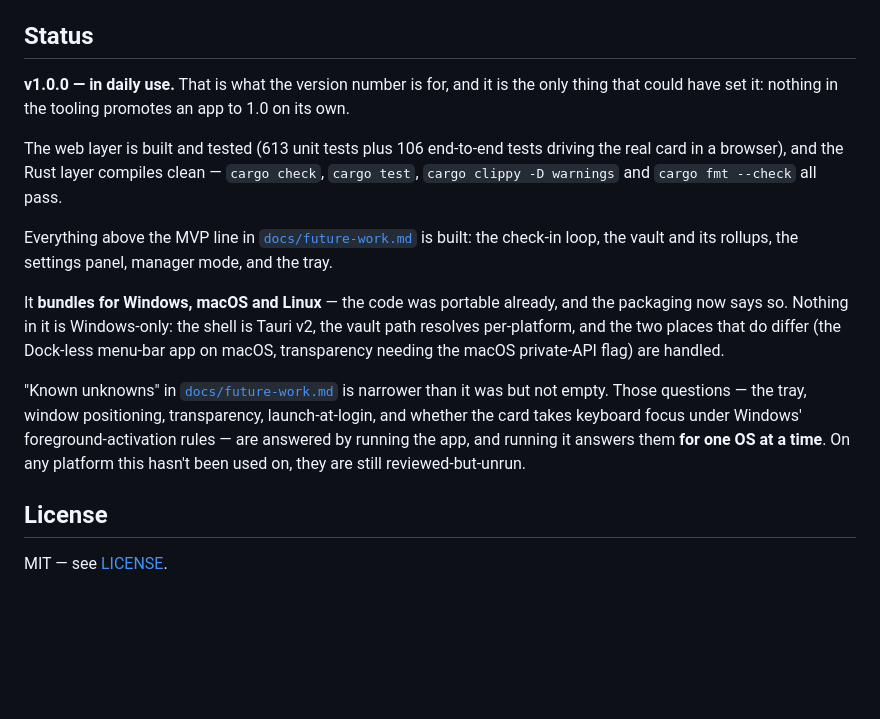
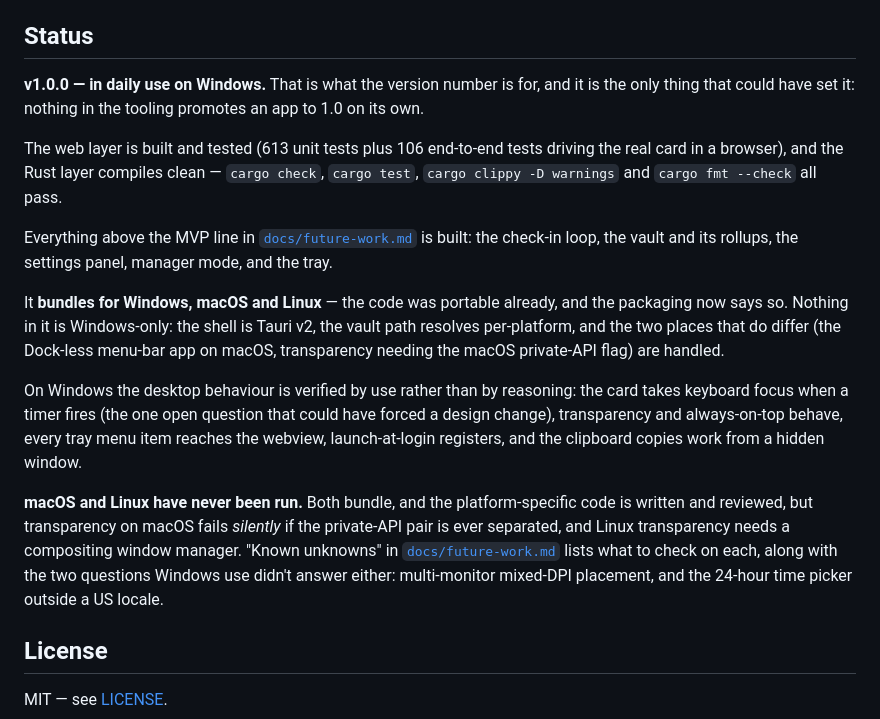
Before and after one commit to Djeisen642/task-tracker, a Markdown page: README.md, the part around the change. GitHub-like rendering; blank space fills up the shorter version.

```diff
--- a/README.md
+++ b/README.md
@@ -395,9 +395,9 @@ runs format, lint, typecheck and tests; `pnpm run build` proves it bundles.
 
 ## Status
 
-**v1.0.0 — in daily use.** That is what the version number is for, and it is the
-only thing that could have set it: nothing in the tooling promotes an app to 1.0
-on its own.
+**v1.0.0 — in daily use on Windows.** That is what the version number is for,
+and it is the only thing that could have set it: nothing in the tooling promotes
+an app to 1.0 on its own.
 
 The web layer is built and tested (613 unit tests plus 106 end-to-end tests
 driving the real card in a browser), and the Rust layer compiles clean — `cargo
@@ -414,12 +414,19 @@ the vault path resolves per-platform, and the two places that do differ (the
 Dock-less menu-bar app on macOS, transparency needing the macOS private-API
 flag) are handled.
 
-"Known unknowns" in [`docs/future-work.md`](docs/future-work.md) is narrower
-than it was but not empty. Those questions — the tray, window positioning,
-transparency, launch-at-login, and whether the card takes keyboard focus under
-Windows' foreground-activation rules — are answered by running the app, and
-running it answers them **for one OS at a time**. On any platform this hasn't
-been used on, they are still reviewed-but-unrun.
+On Windows the desktop behaviour is verified by use rather than by reasoning:
+the card takes keyboard focus when a timer fires (the one open question that
+could have forced a design change), transparency and always-on-top behave,
+every tray menu item reaches the webview, launch-at-login registers, and the
+clipboard copies work from a hidden window.
+
+**macOS and Linux have never been run.** Both bundle, and the platform-specific
+code is written and reviewed, but transparency on macOS fails _silently_ if the
+private-API pair is ever separated, and Linux transparency needs a compositing
+window manager. "Known unknowns" in
+[`docs/future-work.md`](docs/future-work.md) lists what to check on each,
+along with the two questions Windows use didn't answer either: multi-monitor
+mixed-DPI placement, and the 24-hour time picker outside a US locale.
 
 ## License
 
```
Also changed, not shown: CLAUDE.md (+24 -16 lines), docs/future-work.md (+40 -43 lines).
